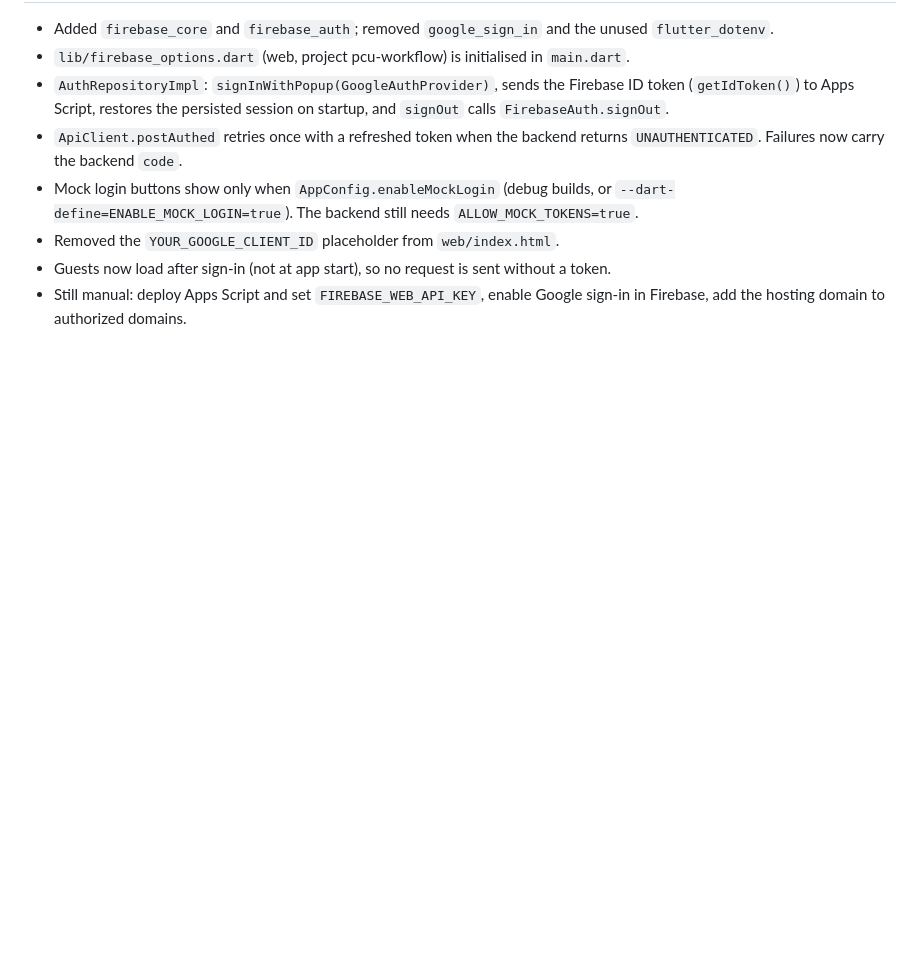
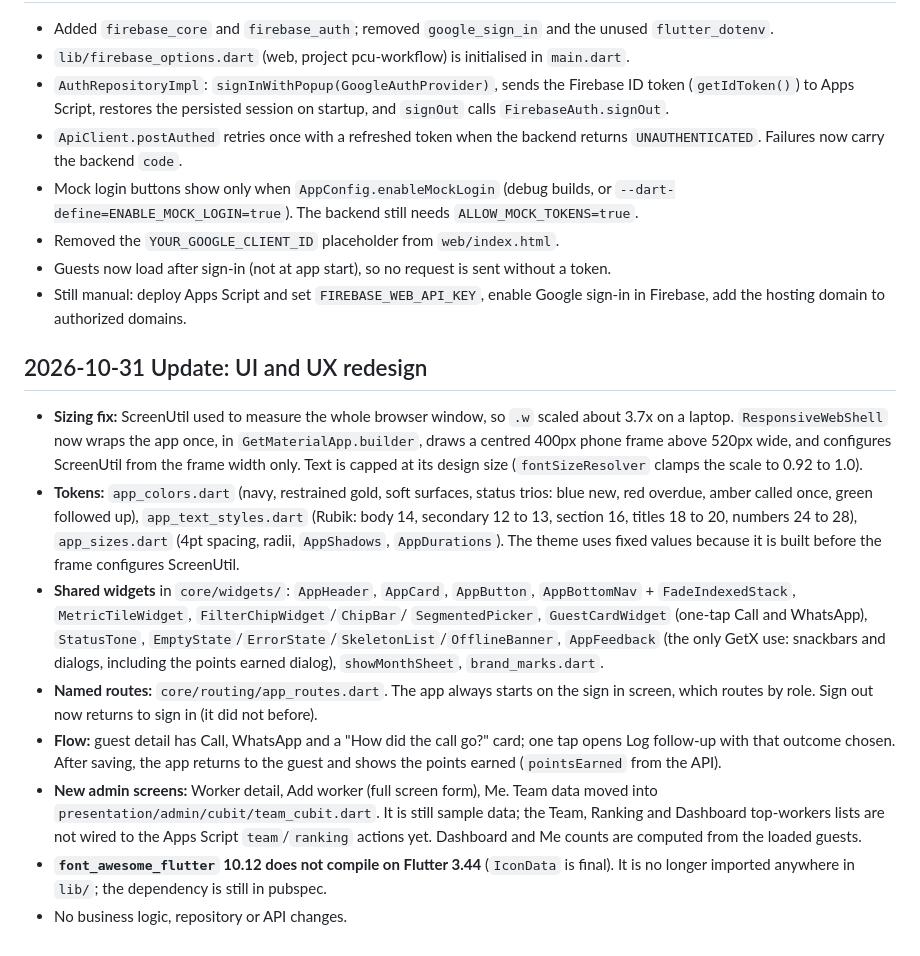
Before and after one commit to Sthmpe/pcu-connect, a Markdown page: SESSION.md, the part around the change. GitHub-like rendering; blank space fills up the shorter version.

Commit message:
docs: record the UI redesign in SESSION.md
Co-Authored-By: Claude Opus 5.5 <noreply@anthropic.com>

```diff
--- a/SESSION.md
+++ b/SESSION.md
@@ -316,3 +316,34 @@ migration.
 - Guests now load after sign-in (not at app start), so no request is sent without a token.
 - Still manual: deploy Apps Script and set `FIREBASE_WEB_API_KEY`, enable Google sign-in in Firebase,
   add the hosting domain to authorized domains.
+
+## 2026-10-31 Update: UI and UX redesign
+
+- **Sizing fix:** ScreenUtil used to measure the whole browser window, so `.w` scaled
+  about 3.7x on a laptop. `ResponsiveWebShell` now wraps the app once, in
+  `GetMaterialApp.builder`, draws a centred 400px phone frame above 520px wide, and
+  configures ScreenUtil from the frame width only. Text is capped at its design size
+  (`fontSizeResolver` clamps the scale to 0.92 to 1.0).
+- **Tokens:** `app_colors.dart` (navy, restrained gold, soft surfaces, status trios:
+  blue new, red overdue, amber called once, green followed up), `app_text_styles.dart`
+  (Rubik: body 14, secondary 12 to 13, section 16, titles 18 to 20, numbers 24 to 28),
+  `app_sizes.dart` (4pt spacing, radii, `AppShadows`, `AppDurations`). The theme uses
+  fixed values because it is built before the frame configures ScreenUtil.
+- **Shared widgets** in `core/widgets/`: `AppHeader`, `AppCard`, `AppButton`,
+  `AppBottomNav` + `FadeIndexedStack`, `MetricTileWidget`, `FilterChipWidget`/`ChipBar`/
+  `SegmentedPicker`, `GuestCardWidget` (one-tap Call and WhatsApp), `StatusTone`,
+  `EmptyState`/`ErrorState`/`SkeletonList`/`OfflineBanner`, `AppFeedback` (the only
+  GetX use: snackbars and dialogs, including the points earned dialog), `showMonthSheet`,
+  `brand_marks.dart`.
+- **Named routes:** `core/routing/app_routes.dart`. The app always starts on the sign
+  in screen, which routes by role. Sign out now returns to sign in (it did not before).
+- **Flow:** guest detail has Call, WhatsApp and a "How did the call go?" card; one tap
+  opens Log follow-up with that outcome chosen. After saving, the app returns to the
+  guest and shows the points earned (`pointsEarned` from the API).
+- **New admin screens:** Worker detail, Add worker (full screen form), Me. Team data
+  moved into `presentation/admin/cubit/team_cubit.dart`. It is still sample data; the
+  Team, Ranking and Dashboard top-workers lists are not wired to the Apps Script
+  `team`/`ranking` actions yet. Dashboard and Me counts are computed from the loaded guests.
+- **`font_awesome_flutter` 10.12 does not compile on Flutter 3.44** (`IconData` is final).
+  It is no longer imported anywhere in `lib/`; the dependency is still in pubspec.
+- No business logic, repository or API changes.
```
